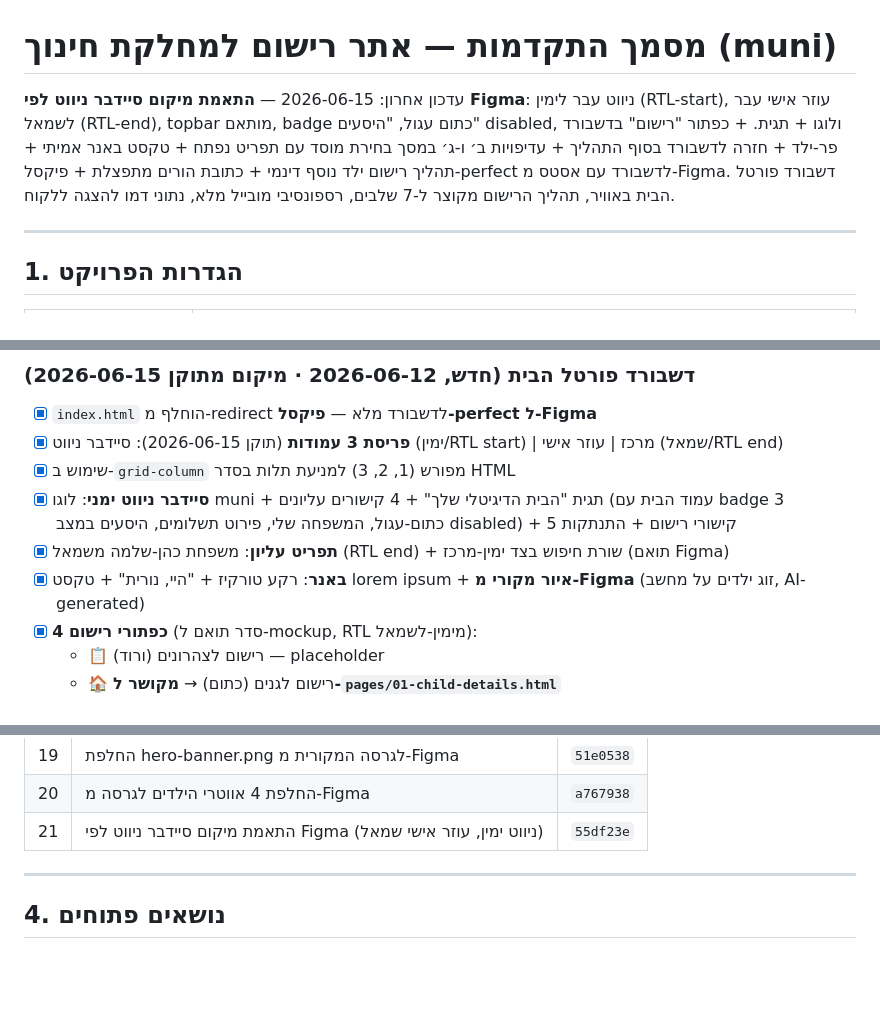
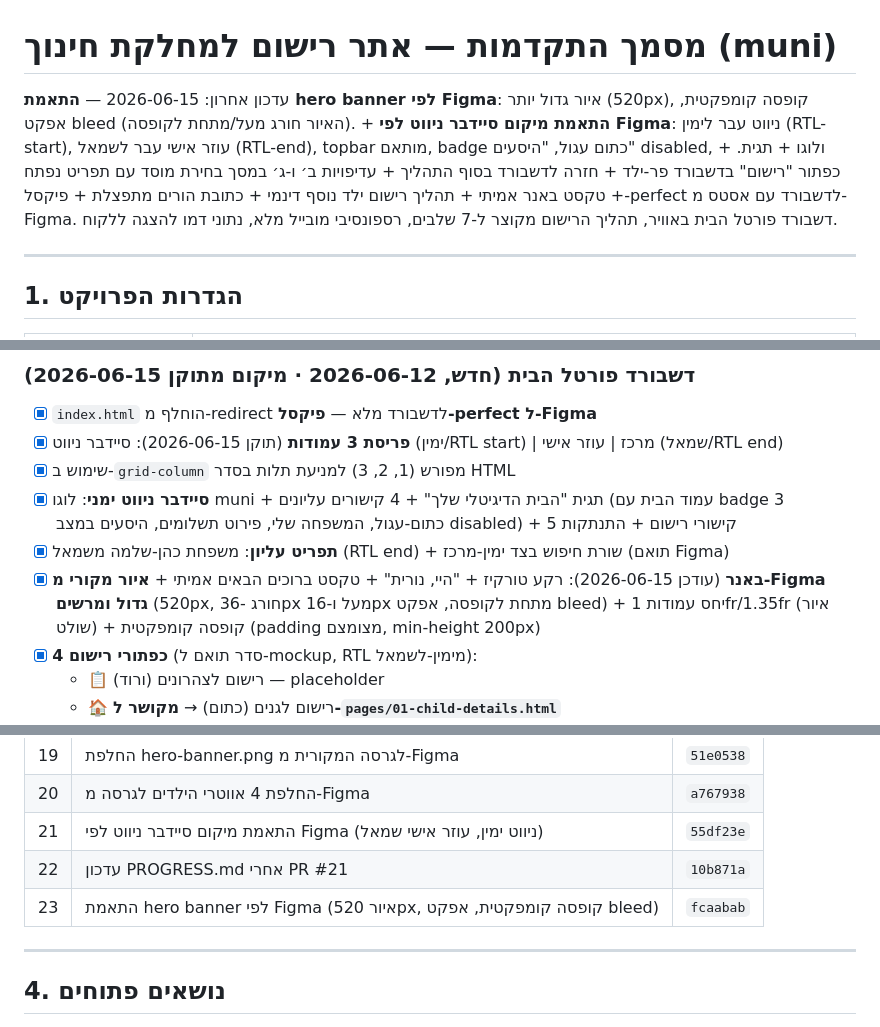
Before and after one commit to mimran2207-EPR/Department-of-Education, a Markdown page: PROGRESS.md, 3 parts joined by grey strips. GitHub-like rendering; blank space fills up the shorter version.

Commit message:
עדכון PROGRESS.md אחרי PR #23 - hero banner תואם Figma 100%
תיעוד התיקון של ה-hero banner:
- איור 520px (במקום 360px), יחס 1fr/1.35fr (איור שולט)
- קופסה קומפקטית: padding מצומצם, min-height 200px
- אפקט bleed: האיור חורג -36px מעל ו-16px מתחת לקופסה
- אישור לקוח: "עכשיו זה מושלם"

Co-Authored-By: Claude Opus 4.7 <noreply@anthropic.com>

```diff
--- a/PROGRESS.md
+++ b/PROGRESS.md
@@ -1,6 +1,6 @@
 # מסמך התקדמות — אתר רישום למחלקת חינוך (muni)
 
-עדכון אחרון: 2026-06-15 — **התאמת מיקום סיידבר ניווט לפי Figma**: ניווט עבר לימין (RTL-start), עוזר אישי עבר לשמאל (RTL-end), topbar מותאם, badge כתום עגול, "היסעים" disabled, ולוגו + תגית. + כפתור "רישום" בדשבורד פר-ילד + חזרה לדשבורד בסוף התהליך + עדיפויות ב׳ ו-ג׳ במסך בחירת מוסד עם תפריט נפתח + טקסט באנר אמיתי + תהליך רישום ילד נוסף דינמי + כתובת הורים מתפצלת + פיקסל-perfect לדשבורד עם אסטס מ-Figma. דשבורד פורטל הבית באוויר, תהליך הרישום מקוצר ל-7 שלבים, רספונסיבי מובייל מלא, נתוני דמו להצגה ללקוח.
+עדכון אחרון: 2026-06-15 — **התאמת hero banner לפי Figma**: איור גדול יותר (520px), קופסה קומפקטית, אפקט bleed (האיור חורג מעל/מתחת לקופסה). + **התאמת מיקום סיידבר ניווט לפי Figma**: ניווט עבר לימין (RTL-start), עוזר אישי עבר לשמאל (RTL-end), topbar מותאם, badge כתום עגול, "היסעים" disabled, ולוגו + תגית. + כפתור "רישום" בדשבורד פר-ילד + חזרה לדשבורד בסוף התהליך + עדיפויות ב׳ ו-ג׳ במסך בחירת מוסד עם תפריט נפתח + טקסט באנר אמיתי + תהליך רישום ילד נוסף דינמי + כתובת הורים מתפצלת + פיקסל-perfect לדשבורד עם אסטס מ-Figma. דשבורד פורטל הבית באוויר, תהליך הרישום מקוצר ל-7 שלבים, רספונסיבי מובייל מלא, נתוני דמו להצגה ללקוח.
 
 ---
 
@@ -29,7 +29,7 @@
 - [x] שימוש ב-`grid-column` מפורש (1, 2, 3) למניעת תלות בסדר HTML
 - [x] **סיידבר ניווט ימני**: לוגו muni + תגית "הבית הדיגיטלי שלך" + 4 קישורים עליונים (עמוד הבית עם badge 3 כתום-עגול, המשפחה שלי, פירוט תשלומים, היסעים במצב disabled) + 5 קישורי רישום + התנתקות
 - [x] **תפריט עליון**: משפחת כהן-שלמה משמאל (RTL end) + שורת חיפוש בצד ימין-מרכז (תואם Figma)
-- [x] **באנר**: רקע טורקיז + "היי, נורית" + טקסט lorem ipsum + **איור מקורי מ-Figma** (זוג ילדים על מחשב, AI-generated)
+- [x] **באנר** (עודכן 2026-06-15): רקע טורקיז + "היי, נורית" + טקסט ברוכים הבאים אמיתי + **איור מקורי מ-Figma גדול ומרשים** (520px, חורג -36px מעל ו-16px מתחת לקופסה, אפקט bleed) + יחס עמודות 1fr/1.35fr (איור שולט) + קופסה קומפקטית (padding מצומצם, min-height 200px)
 - [x] **4 כפתורי רישום** (סדר תואם ל-mockup, RTL מימין-לשמאל):
   - 📋 רישום לצהרונים (ורוד) — placeholder
   - 🏠 רישום לגנים (כתום) → **מקושר ל-`pages/01-child-details.html`**
@@ -135,6 +135,8 @@
 | 19 | החלפת hero-banner.png לגרסה המקורית מ-Figma | `51e0538` |
 | 20 | החלפת 4 אווטרי הילדים לגרסה מ-Figma | `a767938` |
 | 21 | התאמת מיקום סיידבר ניווט לפי Figma (ניווט ימין, עוזר אישי שמאל) | `55df23e` |
+| 22 | עדכון PROGRESS.md אחרי PR #21 | `10b871a` |
+| 23 | התאמת hero banner לפי Figma (איור 520px, קופסה קומפקטית, אפקט bleed) | `fcaabab` |
 
 ---
 
```
Also changed, not shown: other parts of PROGRESS.md (+1 -1 lines).
